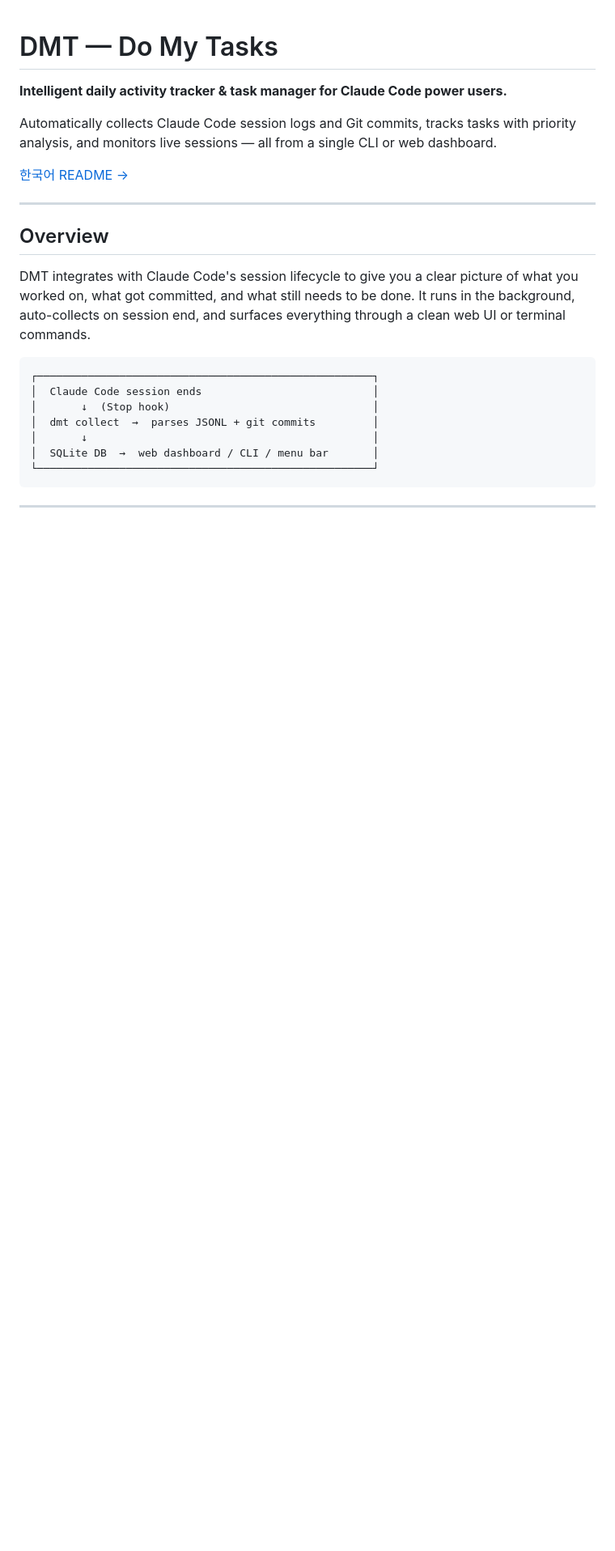
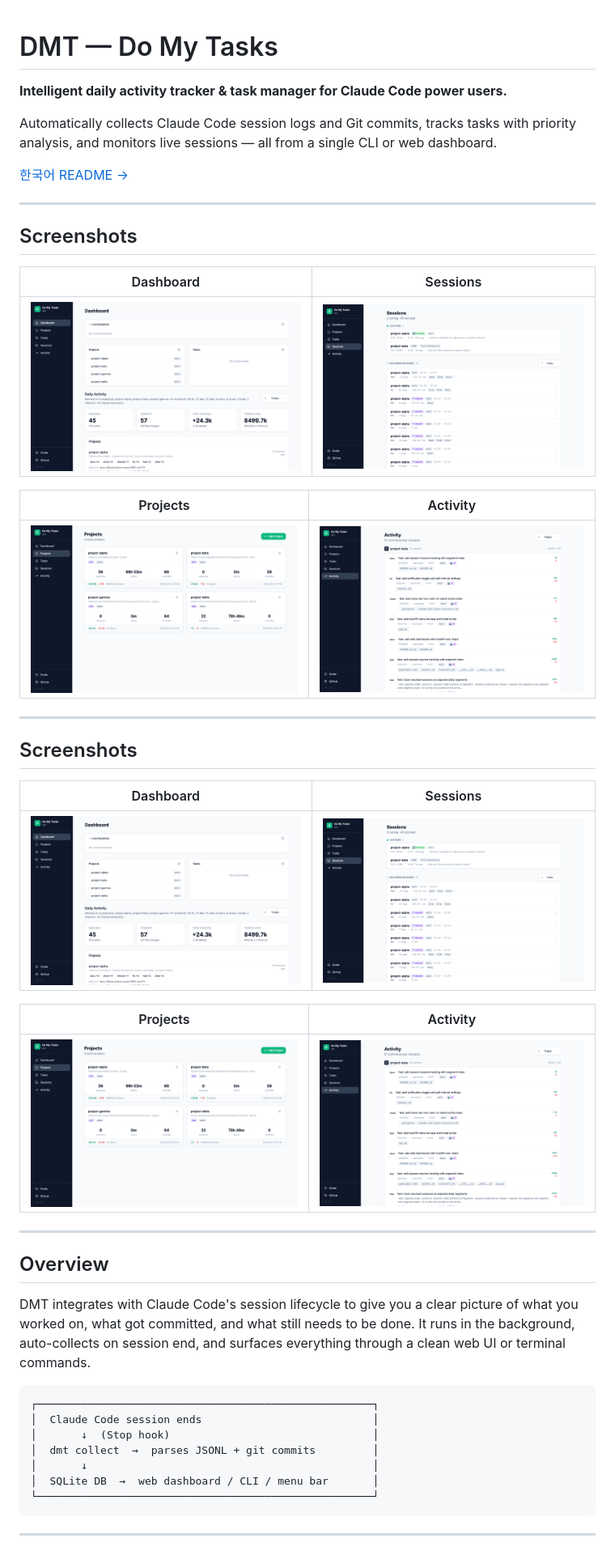
Before and after one commit to HuanSuh/do-my-tasks, a Markdown page: README.md, the part around the change. Shown at 81% size. GitHub-like rendering; pictures changed too: docs/screenshots/activity.png (added), docs/screenshots/dashboard.png (added), docs/screenshots/projects.png (added); blank space fills up the shorter version.

Commit message:
docs: README에 스크린샷 추가 (개인정보 익명처리)
- 대시보드, 세션(라이브 더미 포함), 프로젝트, 활동 화면 스크린샷 추가
- 프로젝트명, 로컬 경로, 사용자명, 커밋 메시지 더미 데이터로 치환

Co-Authored-By: Claude Sonnet 4.6 <noreply@anthropic.com>

```diff
--- a/README.md
+++ b/README.md
@@ -5,6 +5,30 @@
 Automatically collects Claude Code session logs and Git commits, tracks tasks with priority analysis, and monitors live sessions — all from a single CLI or web dashboard.
 
 [한국어 README →](README.ko.md)
+
+---
+
+## Screenshots
+
+| Dashboard | Sessions |
+|-----------|----------|
+| ![Dashboard](docs/screenshots/dashboard.png) | ![Sessions](docs/screenshots/sessions.png) |
+
+| Projects | Activity |
+|----------|----------|
+| ![Projects](docs/screenshots/projects.png) | ![Activity](docs/screenshots/activity.png) |
+
+---
+
+## Screenshots
+
+| Dashboard | Sessions |
+|-----------|----------|
+| ![Dashboard](docs/screenshots/dashboard.png) | ![Sessions](docs/screenshots/sessions.png) |
+
+| Projects | Activity |
+|----------|----------|
+| ![Projects](docs/screenshots/projects.png) | ![Activity](docs/screenshots/activity.png) |
 
 ---
 
```
Also changed, not shown: README.ko.md (+24 -0 lines), docs/screenshots/tasks.png (added).
